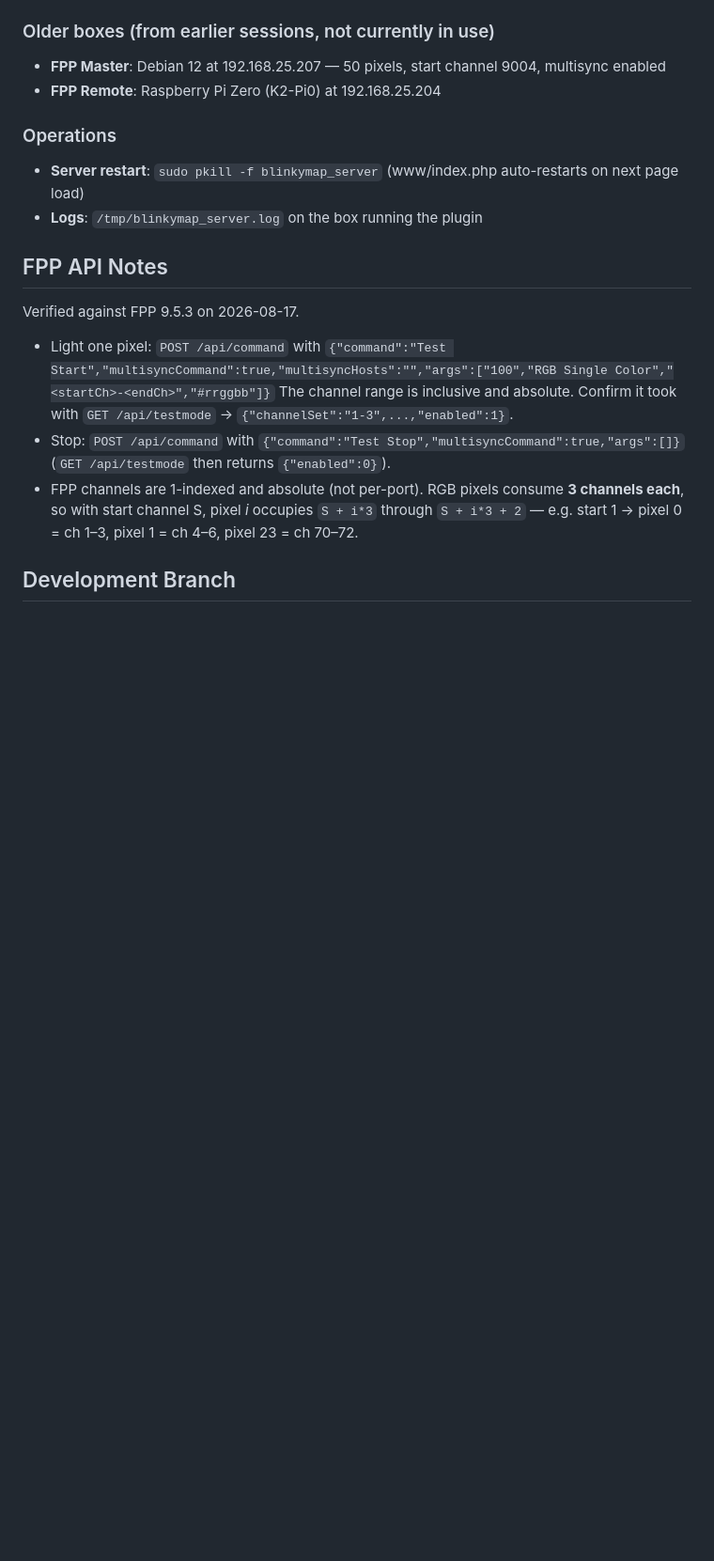
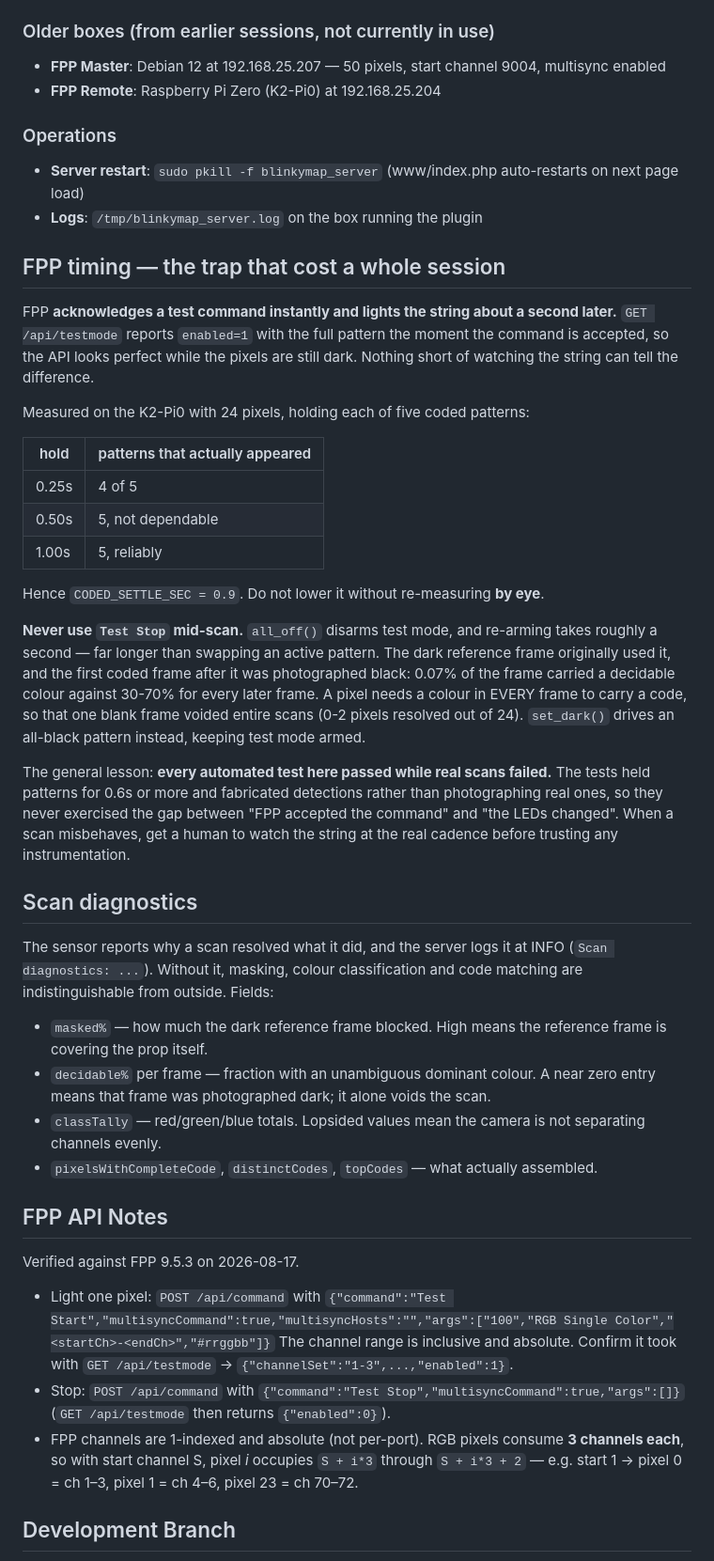
Before and after one commit to wbhartmanii/BlinkyMap, a Markdown page: CLAUDE.md, the part around one of its changes. Shown at 94% size. GitHub-like rendering; blank space fills up the shorter version.

Commit message:
Record the FPP timing trap and the scan diagnostics
FPP acknowledges a test command instantly and lights the string about a second
later, so the API reports a pattern as applied while the pixels are still dark.
That gap voided a session's worth of scanning and is invisible to every form of
instrumentation available here - the only way to see it is to watch the string
at the real cadence. Records the measured hold times, why Test Stop must never
be used mid-scan, and the diagnostics that finally located the blank first
frame.

Also records what the first correctly-lit cylinder scans exposed and did not
resolve: green classified roughly four times less often than red or blue, a
large fraction of the frame classifying as colour at close range where
reflections carry the same code as the pixel causing them, and untested
saturation at 1.5ft.

Co-Authored-By: Claude Opus 5 <noreply@anthropic.com>

```diff
--- a/CLAUDE.md
+++ b/CLAUDE.md
@@ -242,6 +242,49 @@ Plugin is installed and verified here (2026-08-17).
 - **Server restart**: `sudo pkill -f blinkymap_server` (www/index.php auto-restarts on next page load)
 - **Logs**: `/tmp/blinkymap_server.log` on the box running the plugin
 
+## FPP timing — the trap that cost a whole session
+FPP **acknowledges a test command instantly and lights the string about a second
+later.** `GET /api/testmode` reports `enabled=1` with the full pattern the moment
+the command is accepted, so the API looks perfect while the pixels are still
+dark. Nothing short of watching the string can tell the difference.
+
+Measured on the K2-Pi0 with 24 pixels, holding each of five coded patterns:
+
+| hold | patterns that actually appeared |
+|---|---|
+| 0.25s | 4 of 5 |
+| 0.50s | 5, not dependable |
+| 1.00s | 5, reliably |
+
+Hence `CODED_SETTLE_SEC = 0.9`. Do not lower it without re-measuring **by eye**.
+
+**Never use `Test Stop` mid-scan.** `all_off()` disarms test mode, and re-arming
+takes roughly a second — far longer than swapping an active pattern. The dark
+reference frame originally used it, and the first coded frame after it was
+photographed black: 0.07% of the frame carried a decidable colour against 30-70%
+for every later frame. A pixel needs a colour in EVERY frame to carry a code, so
+that one blank frame voided entire scans (0-2 pixels resolved out of 24).
+`set_dark()` drives an all-black pattern instead, keeping test mode armed.
+
+The general lesson: **every automated test here passed while real scans failed.**
+The tests held patterns for 0.6s or more and fabricated detections rather than
+photographing real ones, so they never exercised the gap between "FPP accepted
+the command" and "the LEDs changed". When a scan misbehaves, get a human to
+watch the string at the real cadence before trusting any instrumentation.
+
+## Scan diagnostics
+The sensor reports why a scan resolved what it did, and the server logs it at
+INFO (`Scan diagnostics: ...`). Without it, masking, colour classification and
+code matching are indistinguishable from outside. Fields:
+
+- `masked%` — how much the dark reference frame blocked. High means the
+  reference frame is covering the prop itself.
+- `decidable%` per frame — fraction with an unambiguous dominant colour. A near
+  zero entry means that frame was photographed dark; it alone voids the scan.
+- `classTally` — red/green/blue totals. Lopsided values mean the camera is not
+  separating channels evenly.
+- `pixelsWithCompleteCode`, `distinctCodes`, `topCodes` — what actually assembled.
+
 ## FPP API Notes
 Verified against FPP 9.5.3 on 2026-08-17.
 - Light one pixel: `POST /api/command` with
```
Also changed, not shown: other parts of CLAUDE.md (+15 -0 lines).
